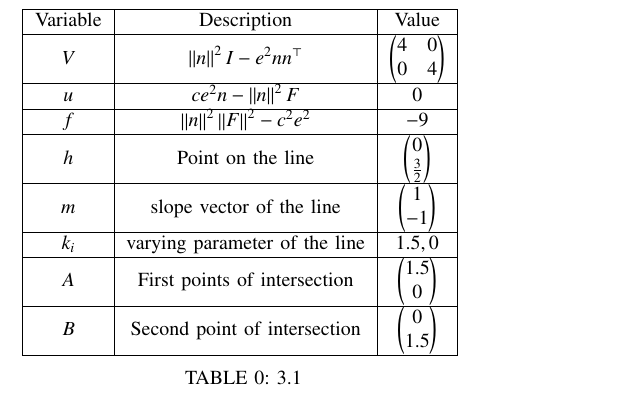
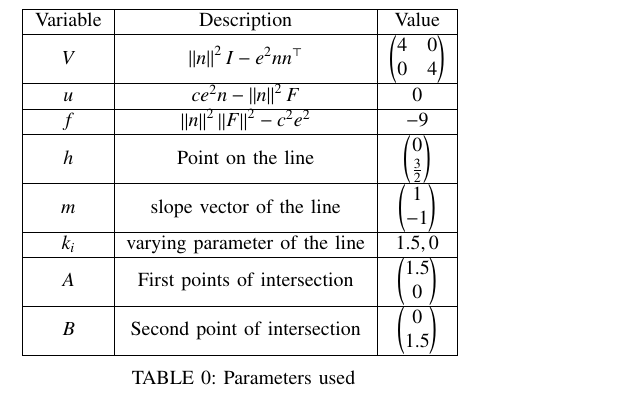
Before and after one commit to mokshith-04/Mokshith-Kumar-Reddy, a LaTeX paper (q3/main.tex): part of page 3 of 3, cut so that both start at the same text. Compiled offline with pdfLaTeX.

Commit message:
Add files via upload

```diff
--- a/q3/main.tex
+++ b/q3/main.tex
@@ -128,7 +128,7 @@ From ,\figref{plot}the desired area is:\\
 \begin{table}[h]
     \centering
     \input{tables/tables.tex}
-    \caption{3.1}
+    \caption{Parameters used}
     \label{}
 \end{table}
 \end{document}
```
Also changed, not shown: q3/main.pdf, 2 other files.
